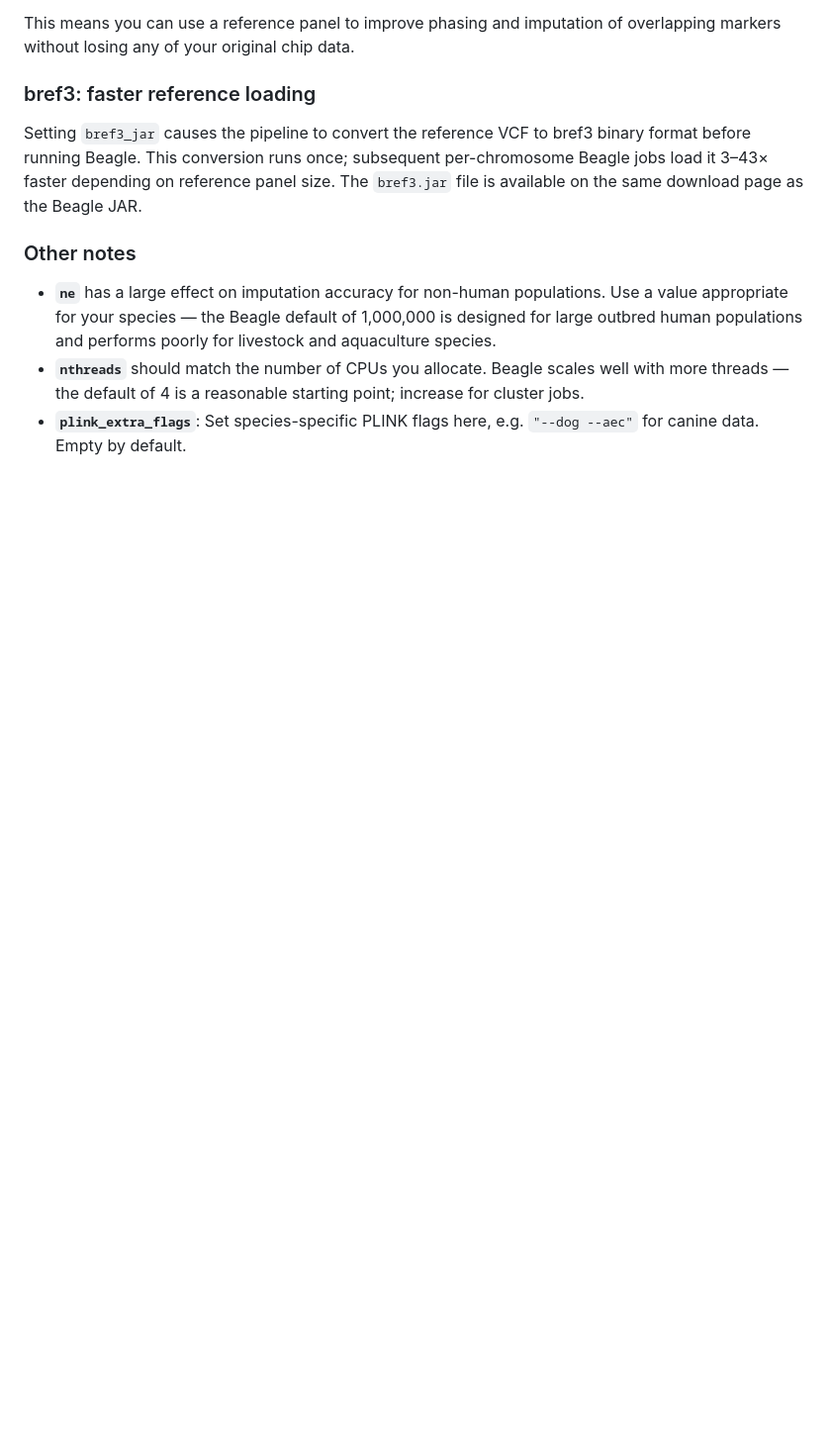
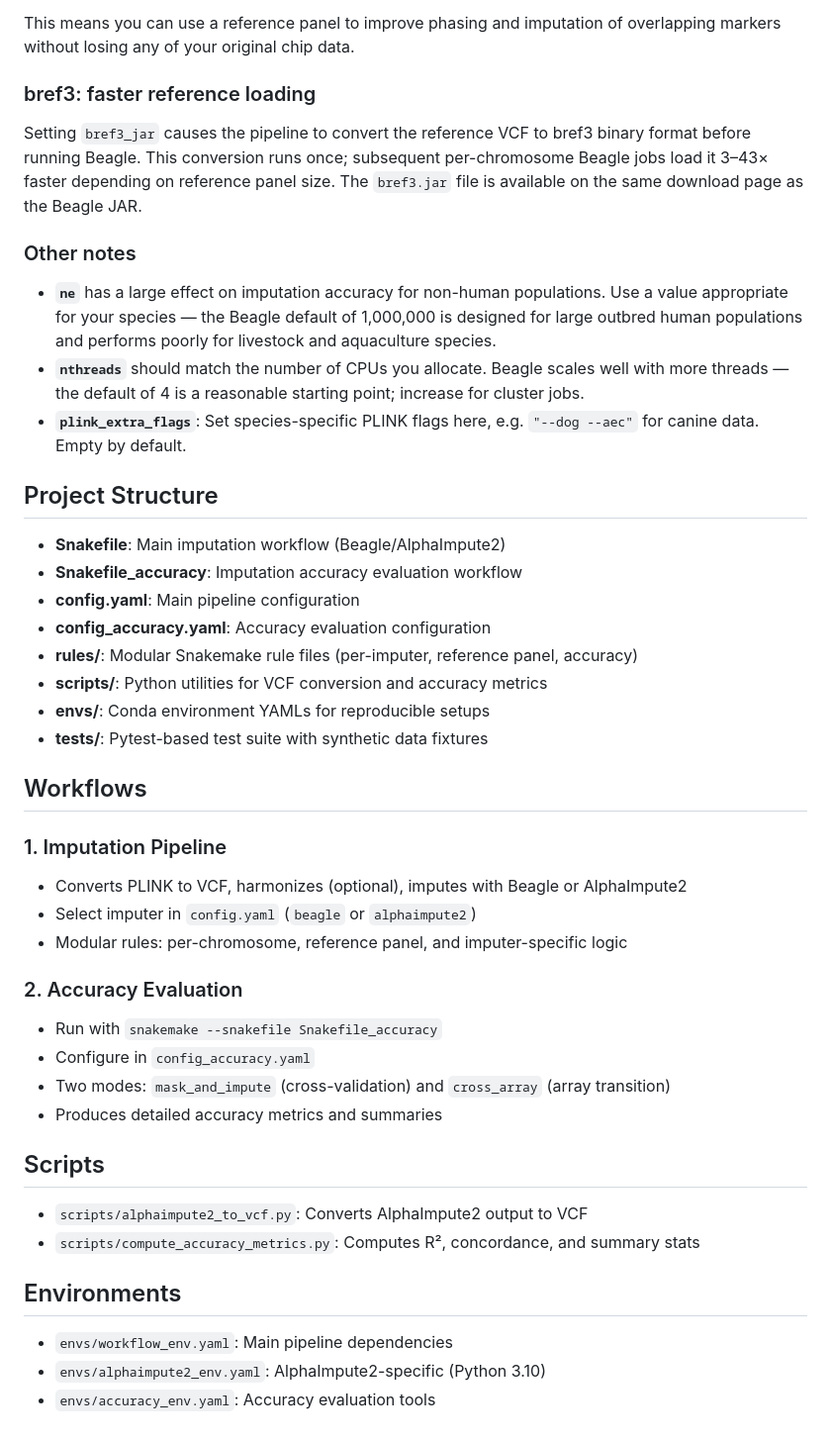
Before and after one commit to timknutsen/beagle_impute, a Markdown page: README.md, the part around one of its changes. Shown at 99% size. Drawn GitHub-style; blank space fills up the shorter version.

```diff
--- a/README.md
+++ b/README.md
@@ -146,3 +145,36 @@ Setting `bref3_jar` causes the pipeline to convert the reference VCF to bref3 bi
 - **`ne`** has a large effect on imputation accuracy for non-human populations. Use a value appropriate for your species — the Beagle default of 1,000,000 is designed for large outbred human populations and performs poorly for livestock and aquaculture species.
 - **`nthreads`** should match the number of CPUs you allocate. Beagle scales well with more threads — the default of 4 is a reasonable starting point; increase for cluster jobs.
 - **`plink_extra_flags`**: Set species-specific PLINK flags here, e.g. `"--dog --aec"` for canine data. Empty by default.
+
+## Project Structure
+
+- **Snakefile**: Main imputation workflow (Beagle/AlphaImpute2)
+- **Snakefile_accuracy**: Imputation accuracy evaluation workflow
+- **config.yaml**: Main pipeline configuration
+- **config_accuracy.yaml**: Accuracy evaluation configuration
+- **rules/**: Modular Snakemake rule files (per-imputer, reference panel, accuracy)
+- **scripts/**: Python utilities for VCF conversion and accuracy metrics
+- **envs/**: Conda environment YAMLs for reproducible setups
+- **tests/**: Pytest-based test suite with synthetic data fixtures
+
+## Workflows
+
+### 1. Imputation Pipeline
+- Converts PLINK to VCF, harmonizes (optional), imputes with Beagle or AlphaImpute2
+- Select imputer in `config.yaml` (`beagle` or `alphaimpute2`)
+- Modular rules: per-chromosome, reference panel, and imputer-specific logic
+
+### 2. Accuracy Evaluation
+- Run with `snakemake --snakefile Snakefile_accuracy`
+- Configure in `config_accuracy.yaml`
+- Two modes: `mask_and_impute` (cross-validation) and `cross_array` (array transition)
+- Produces detailed accuracy metrics and summaries
+
+## Scripts
+- `scripts/alphaimpute2_to_vcf.py`: Converts AlphaImpute2 output to VCF
+- `scripts/compute_accuracy_metrics.py`: Computes R², concordance, and summary stats
+
+## Environments
+- `envs/workflow_env.yaml`: Main pipeline dependencies
+- `envs/alphaimpute2_env.yaml`: AlphaImpute2-specific (Python 3.10)
+- `envs/accuracy_env.yaml`: Accuracy evaluation tools
```
Also changed, not shown: other parts of README.md (+0 -1 lines).
